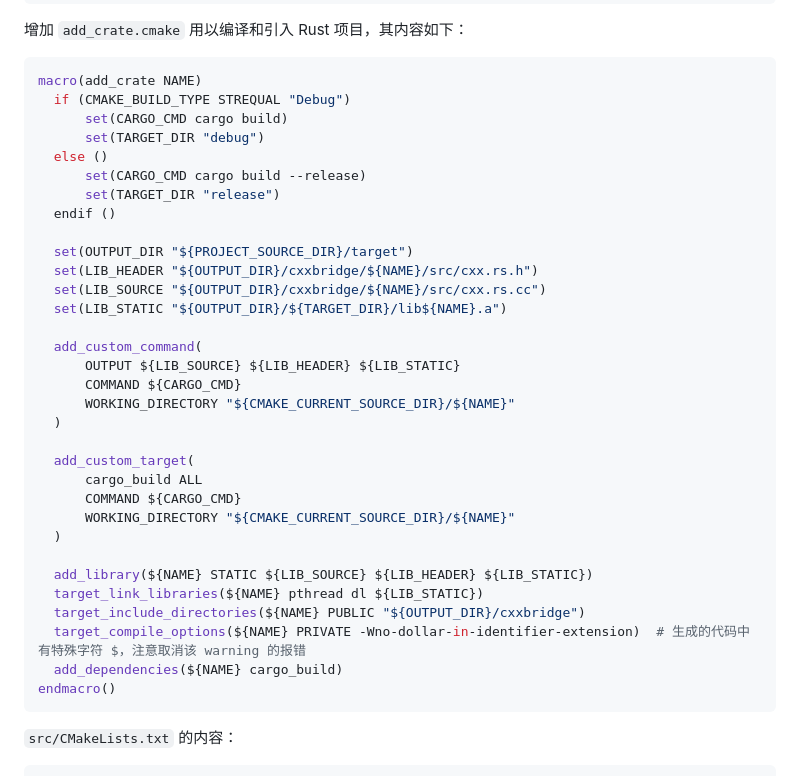
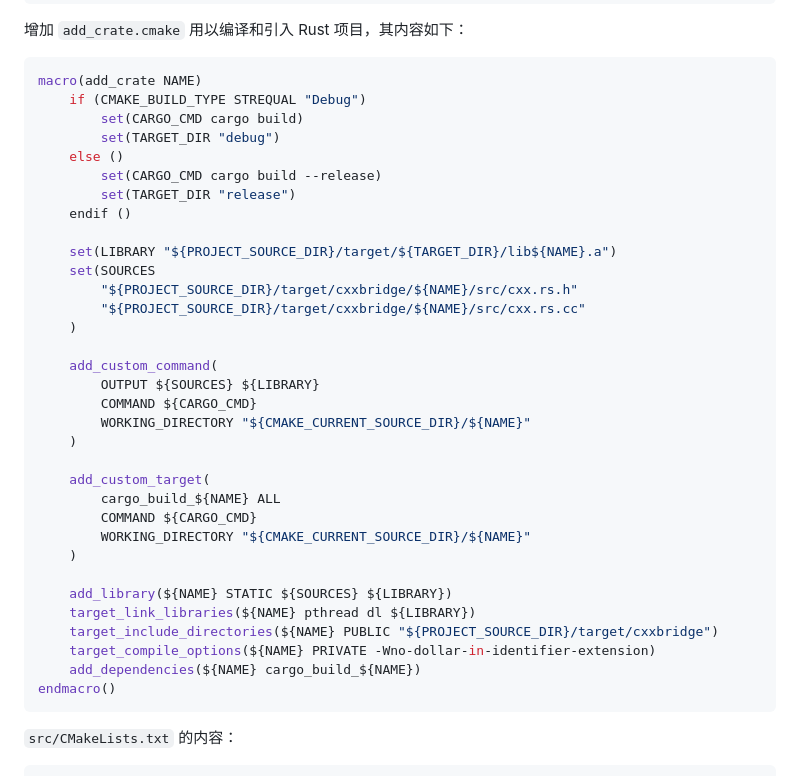
Before and after one commit to SF-Zhou/sf-zhou.github.io, a Markdown page: posts/rust/[2024.03.23 Rust,C++,CMake]link_rust_in_cmake_cpp_env.md, the part around the change. Drawn GitHub-style.

Commit message:
Update post: link rust in cmake c++ env

````diff
--- a/posts/rust/[2024.03.23 Rust,C++,CMake]link_rust_in_cmake_cpp_env.md
+++ b/posts/rust/[2024.03.23 Rust,C++,CMake]link_rust_in_cmake_cpp_env.md
@@ -172,36 +172,37 @@ lto = true
 
 ```cmake
 macro(add_crate NAME)
-  if (CMAKE_BUILD_TYPE STREQUAL "Debug")
-      set(CARGO_CMD cargo build)
-      set(TARGET_DIR "debug")
-  else ()
-      set(CARGO_CMD cargo build --release)
-      set(TARGET_DIR "release")
-  endif ()
+    if (CMAKE_BUILD_TYPE STREQUAL "Debug")
+        set(CARGO_CMD cargo build)
+        set(TARGET_DIR "debug")
+    else ()
+        set(CARGO_CMD cargo build --release)
+        set(TARGET_DIR "release")
+    endif ()
 
-  set(OUTPUT_DIR "${PROJECT_SOURCE_DIR}/target")
-  set(LIB_HEADER "${OUTPUT_DIR}/cxxbridge/${NAME}/src/cxx.rs.h")
-  set(LIB_SOURCE "${OUTPUT_DIR}/cxxbridge/${NAME}/src/cxx.rs.cc")
-  set(LIB_STATIC "${OUTPUT_DIR}/${TARGET_DIR}/lib${NAME}.a")
+    set(LIBRARY "${PROJECT_SOURCE_DIR}/target/${TARGET_DIR}/lib${NAME}.a")
+    set(SOURCES
+        "${PROJECT_SOURCE_DIR}/target/cxxbridge/${NAME}/src/cxx.rs.h"
+        "${PROJECT_SOURCE_DIR}/target/cxxbridge/${NAME}/src/cxx.rs.cc"
+    )
 
-  add_custom_command(
-      OUTPUT ${LIB_SOURCE} ${LIB_HEADER} ${LIB_STATIC}
-      COMMAND ${CARGO_CMD}
-      WORKING_DIRECTORY "${CMAKE_CURRENT_SOURCE_DIR}/${NAME}"
-  )
+    add_custom_command(
+        OUTPUT ${SOURCES} ${LIBRARY}
+        COMMAND ${CARGO_CMD}
+        WORKING_DIRECTORY "${CMAKE_CURRENT_SOURCE_DIR}/${NAME}"
+    )
 
-  add_custom_target(
-      cargo_build ALL
-      COMMAND ${CARGO_CMD}
-      WORKING_DIRECTORY "${CMAKE_CURRENT_SOURCE_DIR}/${NAME}"
-  )
+    add_custom_target(
+        cargo_build_${NAME} ALL
+        COMMAND ${CARGO_CMD}
+        WORKING_DIRECTORY "${CMAKE_CURRENT_SOURCE_DIR}/${NAME}"
+    )
 
-  add_library(${NAME} STATIC ${LIB_SOURCE} ${LIB_HEADER} ${LIB_STATIC})
-  target_link_libraries(${NAME} pthread dl ${LIB_STATIC})
-  target_include_directories(${NAME} PUBLIC "${OUTPUT_DIR}/cxxbridge")
-  target_compile_options(${NAME} PRIVATE -Wno-dollar-in-identifier-extension)  # 生成的代码中有特殊字符 $，注意取消该 warning 的报错
-  add_dependencies(${NAME} cargo_build)
+    add_library(${NAME} STATIC ${SOURCES} ${LIBRARY})
+    target_link_libraries(${NAME} pthread dl ${LIBRARY})
+    target_include_directories(${NAME} PUBLIC "${PROJECT_SOURCE_DIR}/target/cxxbridge")
+    target_compile_options(${NAME} PRIVATE -Wno-dollar-in-identifier-extension)
+    add_dependencies(${NAME} cargo_build_${NAME})
 endmacro()
 ```
 
````
